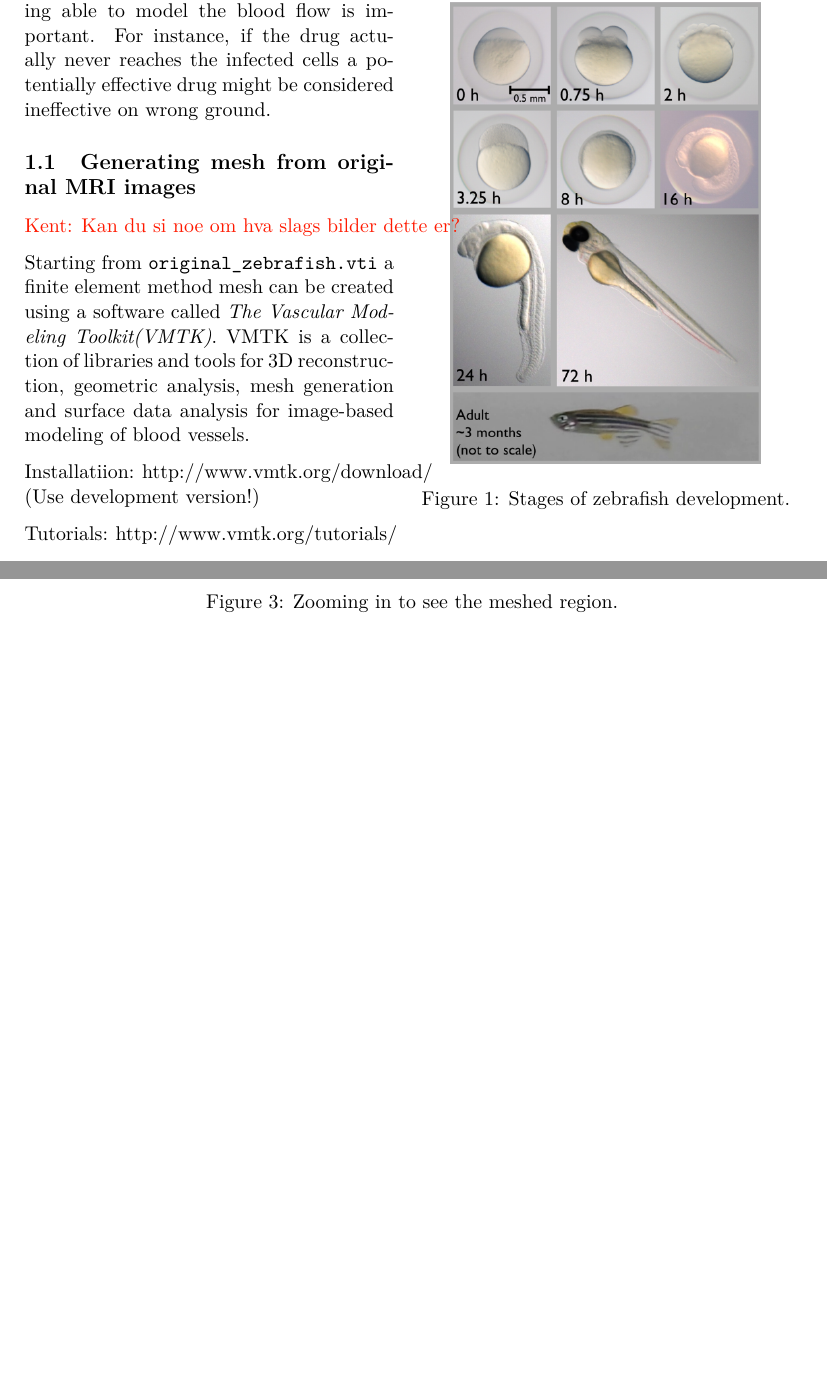
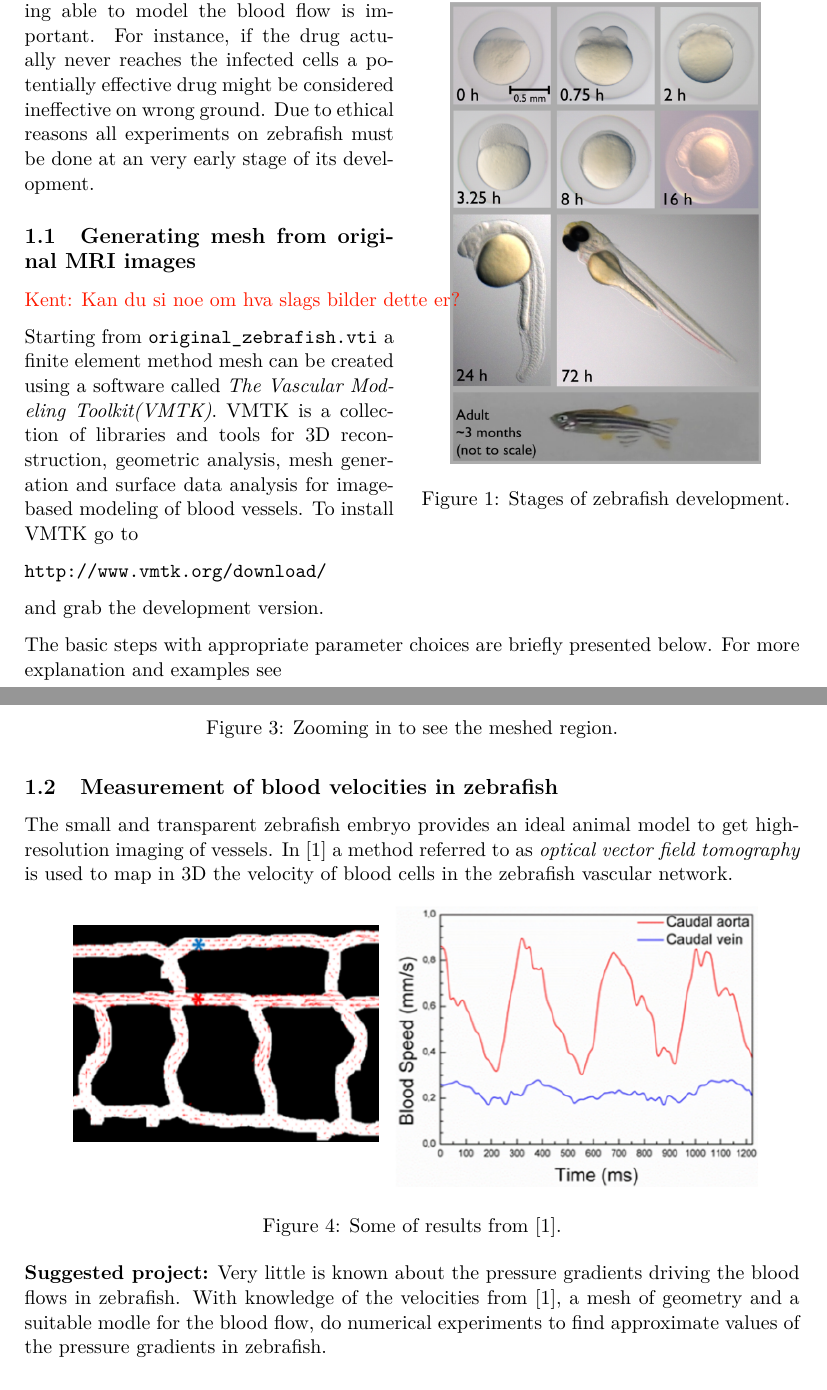
Before and after one commit to krikarls/fun-with-fem, a LaTeX document (tex/FEM_applications_in _biomechanics.tex): two parts of pages 1 and 3 of 4 before the commit and two parts of pages 1 and 3 of 5 after it, joined at a grey line, cut so that both start at the same text, the shorter picture padded with empty space. Compiled offline with pdfLaTeX.

Commit message:
blood velocity measurement added

```diff
--- a/tex/FEM_applications_in _biomechanics.tex
+++ b/tex/FEM_applications_in _biomechanics.tex
@@ -38,19 +38,22 @@ Since the 1960s, the zebrafish has become increasingly important to scientific r
   \caption{Stages of zebrafish development.}
 \end{wrapfigure}
 
-To study the effect of different drugs being able to model the blood flow is important. For instance, if the drug actually never reaches the infected cells a potentially effective drug might be considered ineffective on wrong ground.
-
+To study the effect of different drugs being able to model the blood flow is important. For instance, if the drug actually never reaches the infected cells a potentially effective drug might be considered ineffective on wrong ground. Due to ethical reasons all experiments on zebrafish must be done at an very early stage of its development.
 
 
 \subsection{Generating mesh from original MRI images}
 
 {\color{red} Kent: Kan du si noe om hva slags bilder dette er?}
 
-Starting from \texttt{original\_zebrafish.vti} a finite element method mesh can be created using a software called \emph{The Vascular Modeling Toolkit(VMTK)}. VMTK is a collection of libraries and tools for 3D reconstruction, geometric analysis, mesh generation and surface data analysis for image-based modeling of blood vessels.
+Starting from \texttt{original\_zebrafish.vti} a finite element method mesh can be created using a software called \emph{The Vascular Modeling Toolkit(VMTK)}. VMTK is a collection of libraries and tools for 3D reconstruction, geometric analysis, mesh generation and surface data analysis for image-based modeling of blood vessels. To install VMTK go to
 
-Installatiion: http://www.vmtk.org/download/ (Use development version!)
+\texttt{http://www.vmtk.org/download/}
 
-Tutorials: http://www.vmtk.org/tutorials/
+and grab the development version.
+
+The basic steps with appropriate parameter choices are briefly presented below. For more explanation and examples see
+
+\texttt{http://www.vmtk.org/tutorials/}
 
 1) Select a volume of interest(VOI)
 \begin{framed}
@@ -97,13 +100,24 @@ Tutorials: http://www.vmtk.org/tutorials/
   \caption{Zooming in to see the meshed region.}
 \end{figure}
 
+\subsection{Measurement of blood velocities in zebrafish}
+
+The small and transparent zebrafish embryo provides an ideal animal model to get high-resolution imaging of vessels. In \cite{fieramonti2015quantitative} a method referred to as \emph{optical vector field tomography} is used to map in 3D the velocity of blood cells in the zebrafish vascular network.
+
+\begin{figure}[h!]
+\begin{center}
+  \includegraphics[scale=0.5]{blood_velocities.png}
+  \end{center}
+  \caption{Some of results from \cite{fieramonti2015quantitative}.}
+\end{figure}
+
+\textbf{Suggested project:} Very little is known about the pressure gradients driving the blood flows in zebrafish. With knowledge of the velocities from \cite{fieramonti2015quantitative}, a mesh of geometry and a suitable modle for the blood flow, do numerical experiments to find approximate values of the pressure gradients in zebrafish.
+
 \subsection{Mathematical formulation}
 
 The blood velocities in a zebrafish are low thus using \emph{Stokes flow} as a model is a fair approximation.
 
 For for geometries with lots of cells using $P_1-P_1$ formulations saves a lot of time and memory, and to even be able to run simulations on your own computer with the \texttt{zebrafish.xml} mesh such a formulation is needed.
-
-
 
 Find $u,p \in W,\: W = V \times Q $ such that
 \begin{align*}
```
Also changed, not shown: tex/papers.bib (added, +10 -0 lines), tex/FEM_applications_in _biomechanics.pdf, tex/blood_velocities.png (added), tex/result.png (added), tex/FEM_applications_in _biomechanics.tex (17 more changed lines), 1 other file.
